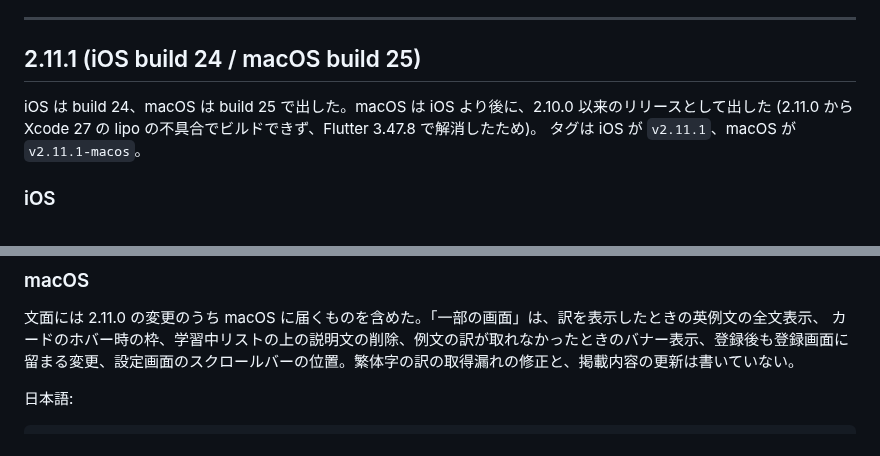
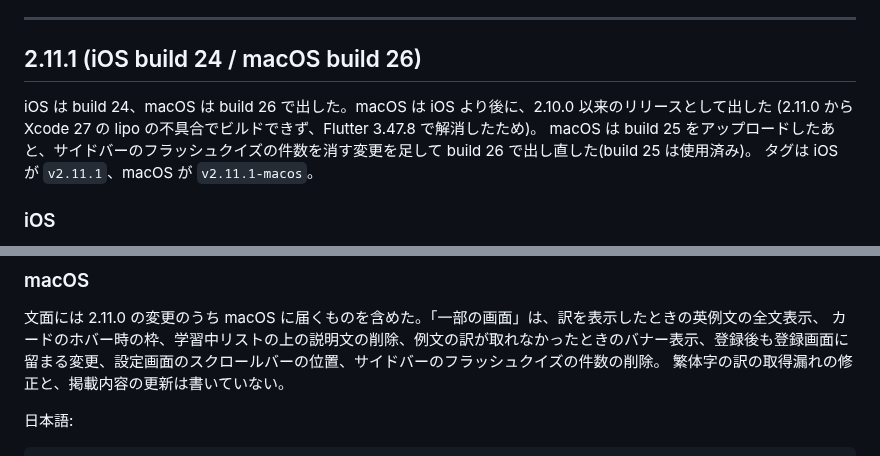
Before and after one commit to koheimikami3/eitangocho, a Markdown page: docs/release-notes.md, 2 parts joined by grey strips. Rendered like a GitHub page.

Commit message:
docs: record macOS build 26 for 2.11.1
Co-Authored-By: Claude Opus 5.5 <noreply@anthropic.com>

```diff
--- a/docs/release-notes.md
+++ b/docs/release-notes.md
@@ -22,10 +22,12 @@ App Store / Mac App Store の「このバージョンの新機能」に掲載し
 
 ---
 
-## 2.11.1 (iOS build 24 / macOS build 25)
+## 2.11.1 (iOS build 24 / macOS build 26)
 
-iOS は build 24、macOS は build 25 で出した。macOS は iOS より後に、2.10.0 以来のリリースとして出した
+iOS は build 24、macOS は build 26 で出した。macOS は iOS より後に、2.10.0 以来のリリースとして出した
 (2.11.0 から Xcode 27 の lipo の不具合でビルドできず、Flutter 3.47.8 で解消したため)。
+macOS は build 25 をアップロードしたあと、サイドバーのフラッシュクイズの件数を消す変更を足して
+build 26 で出し直した(build 25 は使用済み)。
 タグは iOS が `v2.11.1`、macOS が `v2.11.1-macos`。
 
 ### iOS
@@ -70,7 +72,8 @@ Updated our App Store page.
 
 文面には 2.11.0 の変更のうち macOS に届くものを含めた。「一部の画面」は、訳を表示したときの英例文の全文表示、
 カードのホバー時の枠、学習中リストの上の説明文の削除、例文の訳が取れなかったときのバナー表示、登録後も登録画面に
-留まる変更、設定画面のスクロールバーの位置。繁体字の訳の取得漏れの修正と、掲載内容の更新は書いていない。
+留まる変更、設定画面のスクロールバーの位置、サイドバーのフラッシュクイズの件数の削除。
+繁体字の訳の取得漏れの修正と、掲載内容の更新は書いていない。
 
 日本語:
 
```
